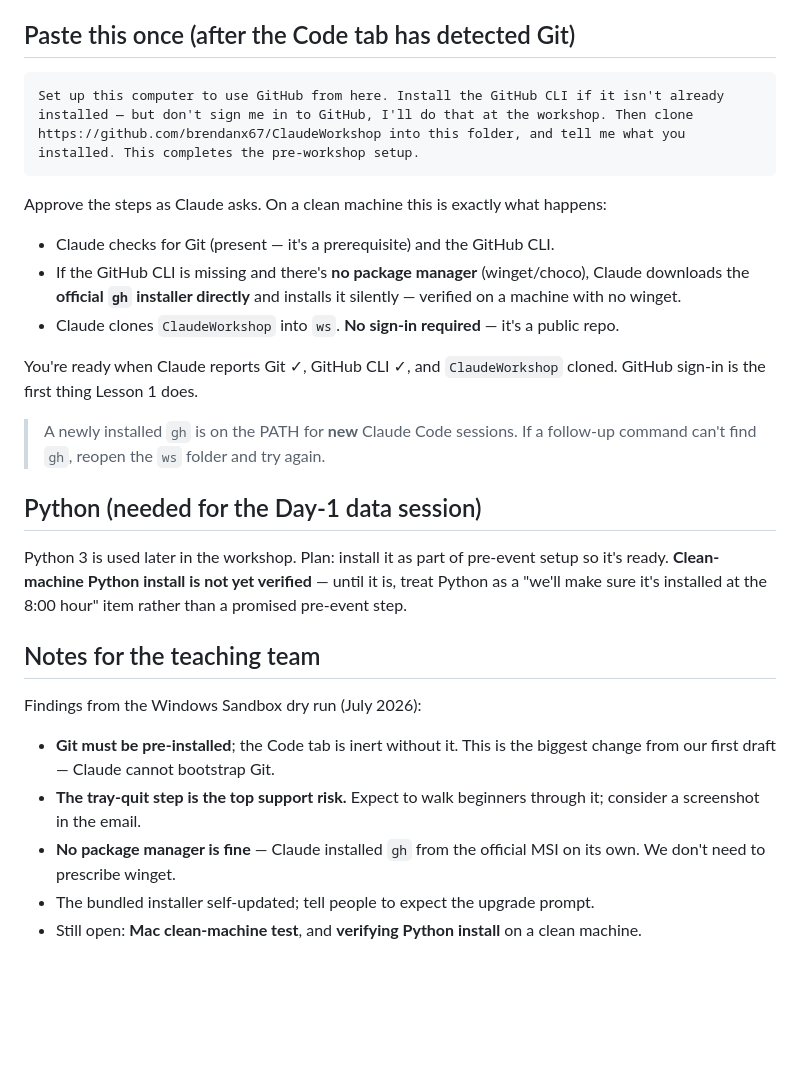
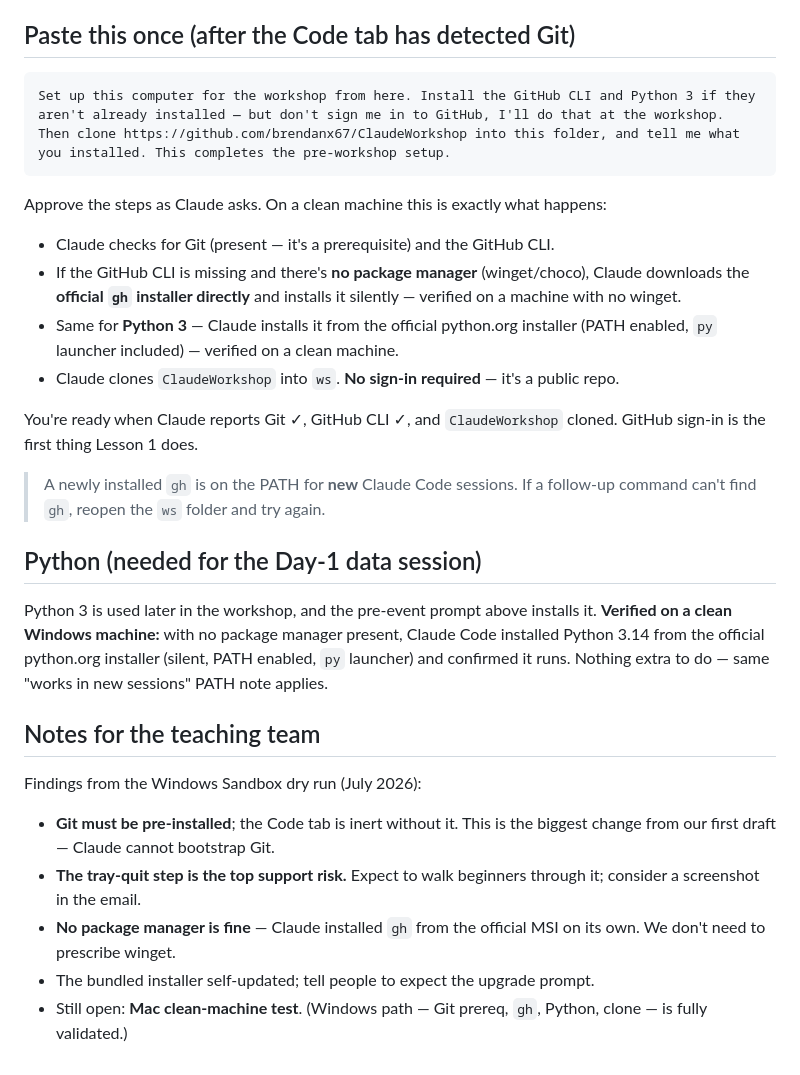
Before and after one commit to brendanx67/ClaudeWorkshop, a Markdown page: setup/setup.md, the part around the change. Drawn GitHub-style; blank space fills up the shorter version.

Commit message:
setup: promise Python pre-event (validated on clean Windows)
Clean-machine Sandbox run installed Python 3.14 from python.org with no
package manager. Add Python to the pre-event prompt; mark Windows path fully
validated. Mac test remains the only open setup item.

Co-Authored-By: Claude Opus 4.8 <noreply@anthropic.com>

````diff
--- a/setup/setup.md
+++ b/setup/setup.md
@@ -40,7 +40,7 @@ you; you do these first, yourself.
 ## Paste this once (after the Code tab has detected Git)
 
 ```
-Set up this computer to use GitHub from here. Install the GitHub CLI if it isn't already installed — but don't sign me in to GitHub, I'll do that at the workshop. Then clone https://github.com/brendanx67/ClaudeWorkshop into this folder, and tell me what you installed. This completes the pre-workshop setup.
+Set up this computer for the workshop from here. Install the GitHub CLI and Python 3 if they aren't already installed — but don't sign me in to GitHub, I'll do that at the workshop. Then clone https://github.com/brendanx67/ClaudeWorkshop into this folder, and tell me what you installed. This completes the pre-workshop setup.
 ```
 
 Approve the steps as Claude asks. On a clean machine this is exactly what happens:
@@ -49,6 +49,8 @@ Approve the steps as Claude asks. On a clean machine this is exactly what happen
 - If the GitHub CLI is missing and there's **no package manager** (winget/choco),
   Claude downloads the **official `gh` installer directly** and installs it
   silently — verified on a machine with no winget.
+- Same for **Python 3** — Claude installs it from the official python.org
+  installer (PATH enabled, `py` launcher included) — verified on a clean machine.
 - Claude clones `ClaudeWorkshop` into `ws`. **No sign-in required** — it's a
   public repo.
 
@@ -60,10 +62,11 @@ cloned. GitHub sign-in is the first thing Lesson 1 does.
 
 ## Python (needed for the Day-1 data session)
 
-Python 3 is used later in the workshop. Plan: install it as part of pre-event
-setup so it's ready. **Clean-machine Python install is not yet verified** — until
-it is, treat Python as a "we'll make sure it's installed at the 8:00 hour" item
-rather than a promised pre-event step.
+Python 3 is used later in the workshop, and the pre-event prompt above installs
+it. **Verified on a clean Windows machine:** with no package manager present,
+Claude Code installed Python 3.14 from the official python.org installer (silent,
+PATH enabled, `py` launcher) and confirmed it runs. Nothing extra to do — same
+"works in new sessions" PATH note applies.
 
 ## Notes for the teaching team
 
@@ -76,5 +79,5 @@ Findings from the Windows Sandbox dry run (July 2026):
 - **No package manager is fine** — Claude installed `gh` from the official MSI on
   its own. We don't need to prescribe winget.
 - The bundled installer self-updated; tell people to expect the upgrade prompt.
-- Still open: **Mac clean-machine test**, and **verifying Python install** on a
-  clean machine.
+- Still open: **Mac clean-machine test**. (Windows path — Git prereq, `gh`,
+  Python, clone — is fully validated.)
````
Also changed, not shown: instructors/README.md (+5 -2 lines).
